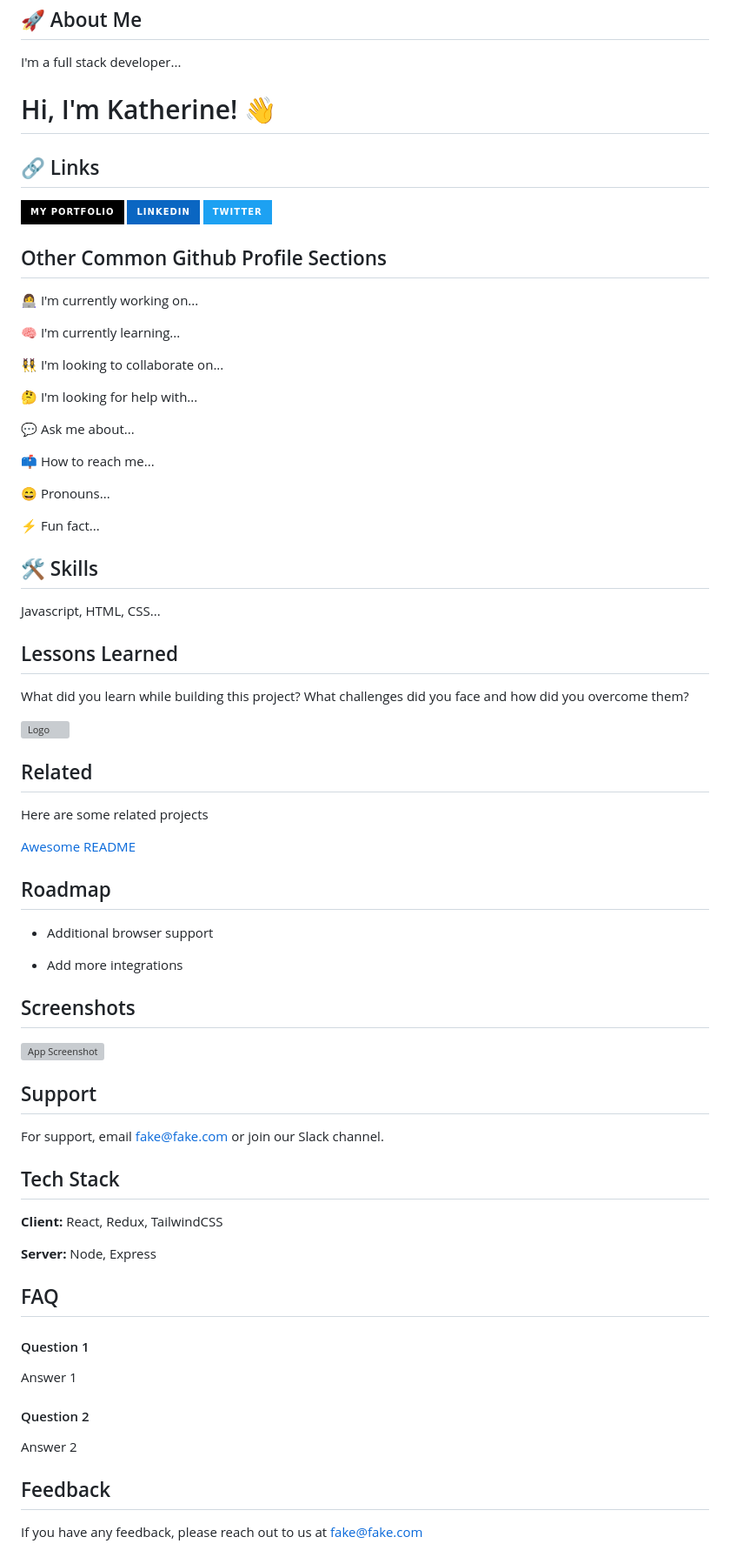
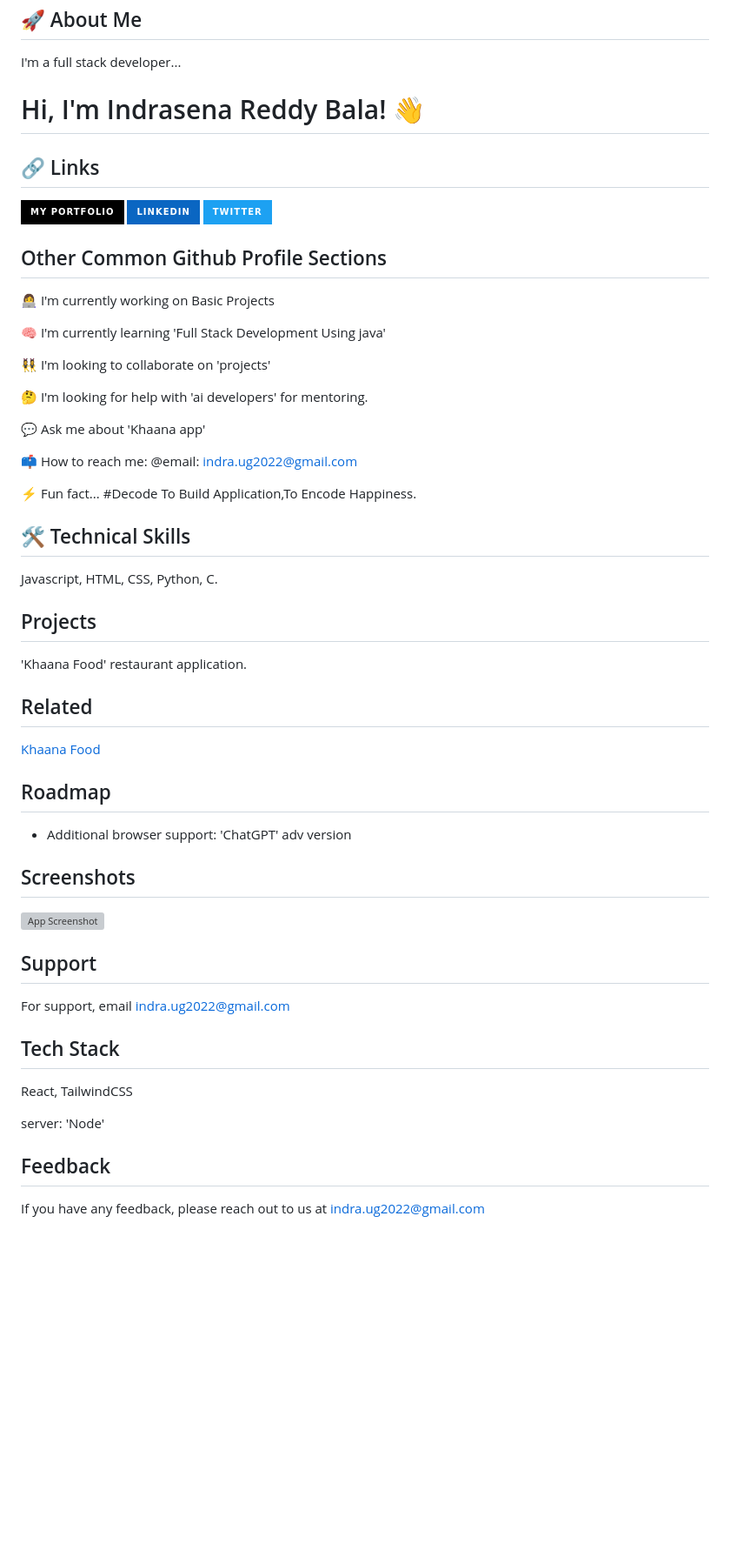
Before and after one commit to Indra1806/my_portfolio, a Markdown page: README.md, the part around one of its changes. Shown at 87% size. Drawn GitHub-style; badges without logos; blank space fills up the shorter version; grey boxes are pictures that could not be loaded.

```diff
--- a/README.md
+++ b/README.md
@@ -79,7 +76,7 @@ To deploy this project run
 I'm a full stack developer...
 
 
-# Hi, I'm Katherine! 👋
+# Hi, I'm Indrasena Reddy Bala! 👋
 
 
 ## 🔗 Links
@@ -89,47 +86,39 @@ I'm a full stack developer...
 
 
 ## Other Common Github Profile Sections
-👩‍💻 I'm currently working on...
+👩‍💻 I'm currently working on Basic Projects
 
-🧠 I'm currently learning...
+🧠 I'm currently learning 'Full Stack Development Using java'
 
-👯‍♀️ I'm looking to collaborate on...
+👯‍♀️ I'm looking to collaborate on 'projects'
 
-🤔 I'm looking for help with...
+🤔 I'm looking for help with 'ai developers' for mentoring.
 
-💬 Ask me about...
+💬 Ask me about 'Khaana app'
 
-📫 How to reach me...
-
-😄 Pronouns...
+📫 How to reach me: @email: indra.ug2022@gmail.com
 
 ⚡️ Fun fact...
+#Decode To Build Application,To Encode Happiness.
 
 
-## 🛠 Skills
-Javascript, HTML, CSS...
+## 🛠 Technical Skills
+Javascript, HTML, CSS, Python, C.
 
 
-## Lessons Learned
+## Projects
 
-What did you learn while building this project? What challenges did you face and how did you overcome them?
-
-
-![Logo](https://dev-to-uploads.s3.amazonaws.com/uploads/articles/th5xamgrr6se0x5ro4g6.png)
+'Khaana Food' restaurant application.
 
 
 ## Related
 
-Here are some related projects
-
-[Awesome README](https://github.com/matiassingers/awesome-readme)
+[Khaana Food](https://github.com/indra1806/khaana)
 
 
 ## Roadmap
 
-- Additional browser support
-
-- Add more integrations
+- Additional browser support: 'ChatGPT' adv version
 
 
 ## Screenshots
@@ -139,29 +128,19 @@ Here are some related projects
 
 ## Support
 
-For support, email fake@fake.com or join our Slack channel.
+For support, email indra.ug2022@gmail.com
 
 
 ## Tech Stack
 
-**Client:** React, Redux, TailwindCSS
+React, TailwindCSS
 
-**Server:** Node, Express
+server: 'Node'
 
-
-## FAQ
-
-#### Question 1
-
-Answer 1
-
-#### Question 2
-
-Answer 2
 
 
 ## Feedback
 
-If you have any feedback, please reach out to us at fake@fake.com
+If you have any feedback, please reach out to us at indra.ug2022@gmail.com
 
 
```
Also changed, not shown: other parts of README.md (+1 -39 lines).
